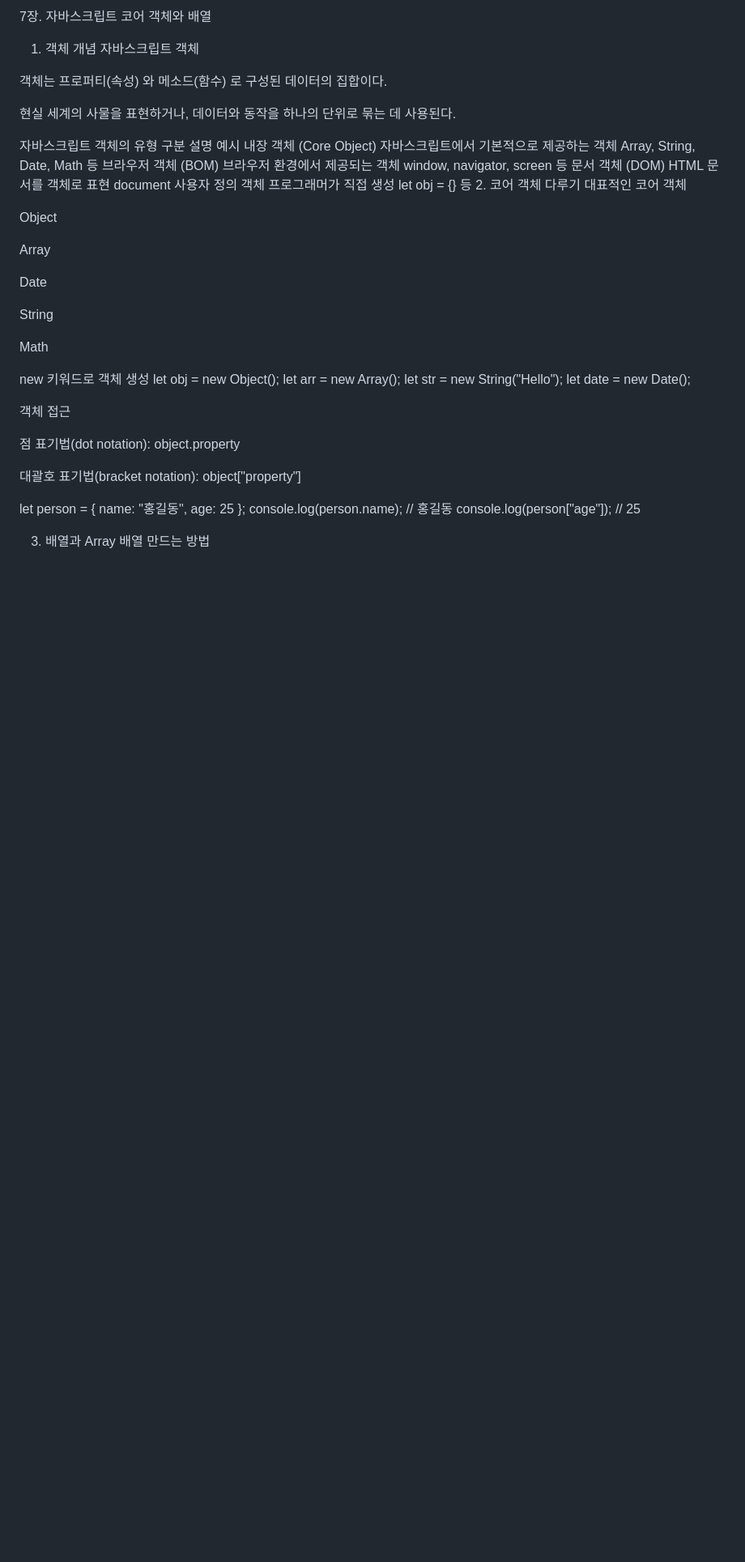
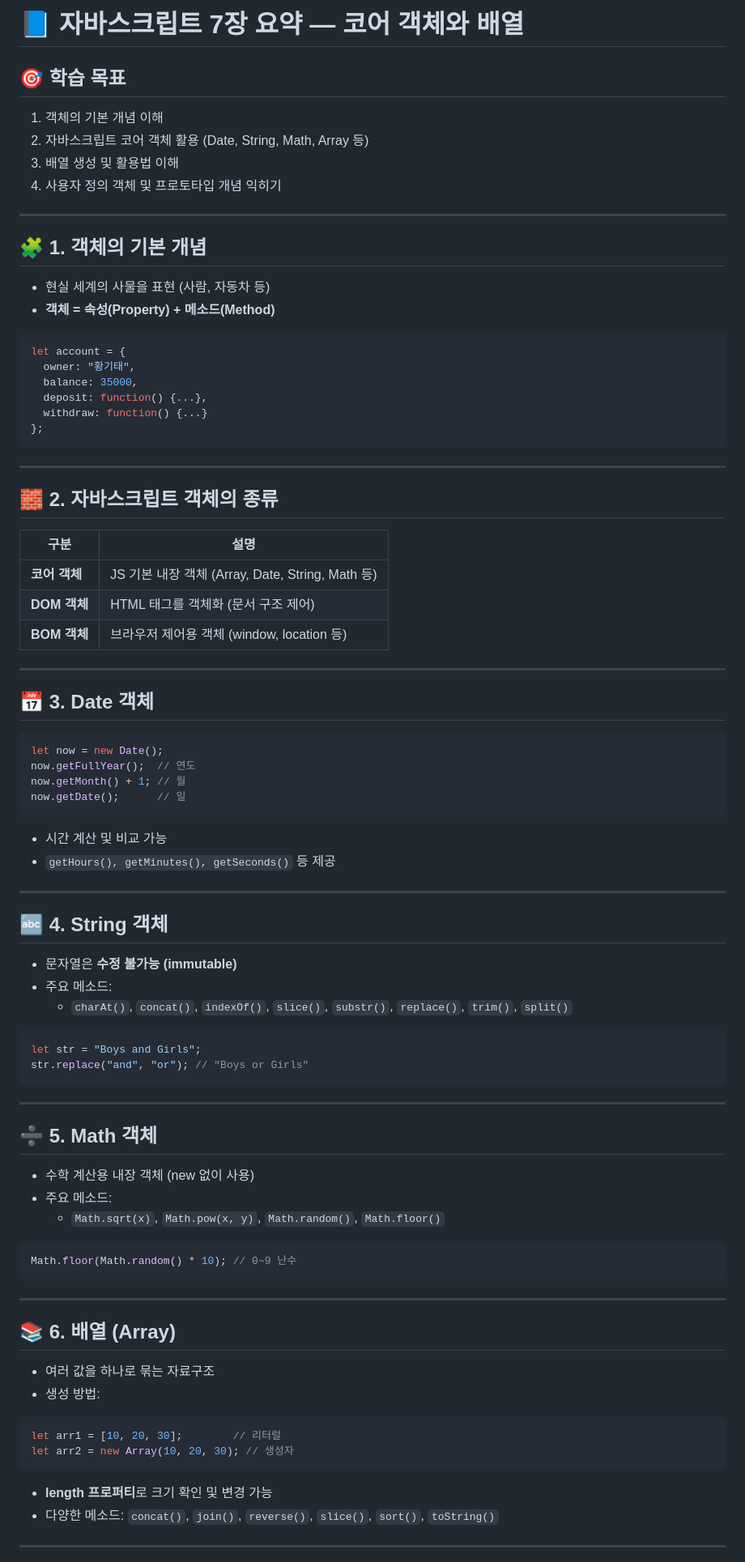
Before and after one commit to wagyu03/WebProgramming, a Markdown page: 1015/readme.md, the part around one of its changes. Shown at 81% size. Drawn GitHub-style; blank space fills up the shorter version.

````diff
--- a/1015/readme.md
+++ b/1015/readme.md
@@ -1,46 +1,78 @@
-7장. 자바스크립트 코어 객체와 배열
-1. 객체 개념
-자바스크립트 객체
+# 📘 자바스크립트 7장 요약 — 코어 객체와 배열
 
-객체는 프로퍼티(속성) 와 메소드(함수) 로 구성된 데이터의 집합이다.
+## 🎯 학습 목표
+1. 객체의 기본 개념 이해
+2. 자바스크립트 코어 객체 활용 (Date, String, Math, Array 등)
+3. 배열 생성 및 활용법 이해
+4. 사용자 정의 객체 및 프로토타입 개념 익히기
 
-현실 세계의 사물을 표현하거나, 데이터와 동작을 하나의 단위로 묶는 데 사용된다.
+---
 
-자바스크립트 객체의 유형
-구분	설명	예시
-내장 객체 (Core Object)	자바스크립트에서 기본적으로 제공하는 객체	Array, String, Date, Math 등
-브라우저 객체 (BOM)	브라우저 환경에서 제공되는 객체	window, navigator, screen 등
-문서 객체 (DOM)	HTML 문서를 객체로 표현	document
-사용자 정의 객체	프로그래머가 직접 생성	let obj = {} 등
-2. 코어 객체 다루기
-대표적인 코어 객체
+## 🧩 1. 객체의 기본 개념
+- 현실 세계의 사물을 표현 (사람, 자동차 등)
+- **객체 = 속성(Property) + 메소드(Method)**
+```js
+let account = {
+  owner: "황기태",
+  balance: 35000,
+  deposit: function() {...},
+  withdraw: function() {...}
+};
+```
 
-Object
+---
 
-Array
+## 🧱 2. 자바스크립트 객체의 종류
+| 구분 | 설명 |
+|------|------|
+| **코어 객체** | JS 기본 내장 객체 (Array, Date, String, Math 등) |
+| **DOM 객체** | HTML 태그를 객체화 (문서 구조 제어) |
+| **BOM 객체** | 브라우저 제어용 객체 (window, location 등) |
 
-Date
+---
 
-String
+## 📅 3. Date 객체
+```js
+let now = new Date();
+now.getFullYear();  // 연도
+now.getMonth() + 1; // 월
+now.getDate();      // 일
+```
+- 시간 계산 및 비교 가능
+- `getHours(), getMinutes(), getSeconds()` 등 제공
 
-Math
+---
 
-new 키워드로 객체 생성
-let obj = new Object();
-let arr = new Array();
-let str = new String("Hello");
-let date = new Date();
+## 🔤 4. String 객체
+- 문자열은 **수정 불가능 (immutable)**
+- 주요 메소드:
+  - `charAt()`, `concat()`, `indexOf()`, `slice()`, `substr()`, `replace()`, `trim()`, `split()`
+```js
+let str = "Boys and Girls";
+str.replace("and", "or"); // "Boys or Girls"
+```
 
-객체 접근
+---
 
-점 표기법(dot notation): object.property
+## ➗ 5. Math 객체
+- 수학 계산용 내장 객체 (new 없이 사용)
+- 주요 메소드:
+  - `Math.sqrt(x)`, `Math.pow(x, y)`, `Math.random()`, `Math.floor()`
+```js
+Math.floor(Math.random() * 10); // 0~9 난수
+```
 
-대괄호 표기법(bracket notation): object["property"]
+---
 
-let person = { name: "홍길동", age: 25 };
-console.log(person.name);       // 홍길동
-console.log(person["age"]);     // 25
+## 📚 6. 배열 (Array)
+- 여러 값을 하나로 묶는 자료구조
+- 생성 방법:
+```js
+let arr1 = [10, 20, 30];        // 리터럴
+let arr2 = new Array(10, 20, 30); // 생성자
+```
+- **length 프로퍼티**로 크기 확인 및 변경 가능
+- 다양한 메소드: `concat()`, `join()`, `reverse()`, `slice()`, `sort()`, `toString()`
 
-3. 배열과 Array
-배열 만드는 방법
+---
 
````
Also changed, not shown: other parts of 1015/readme.md (+39 -118 lines).
